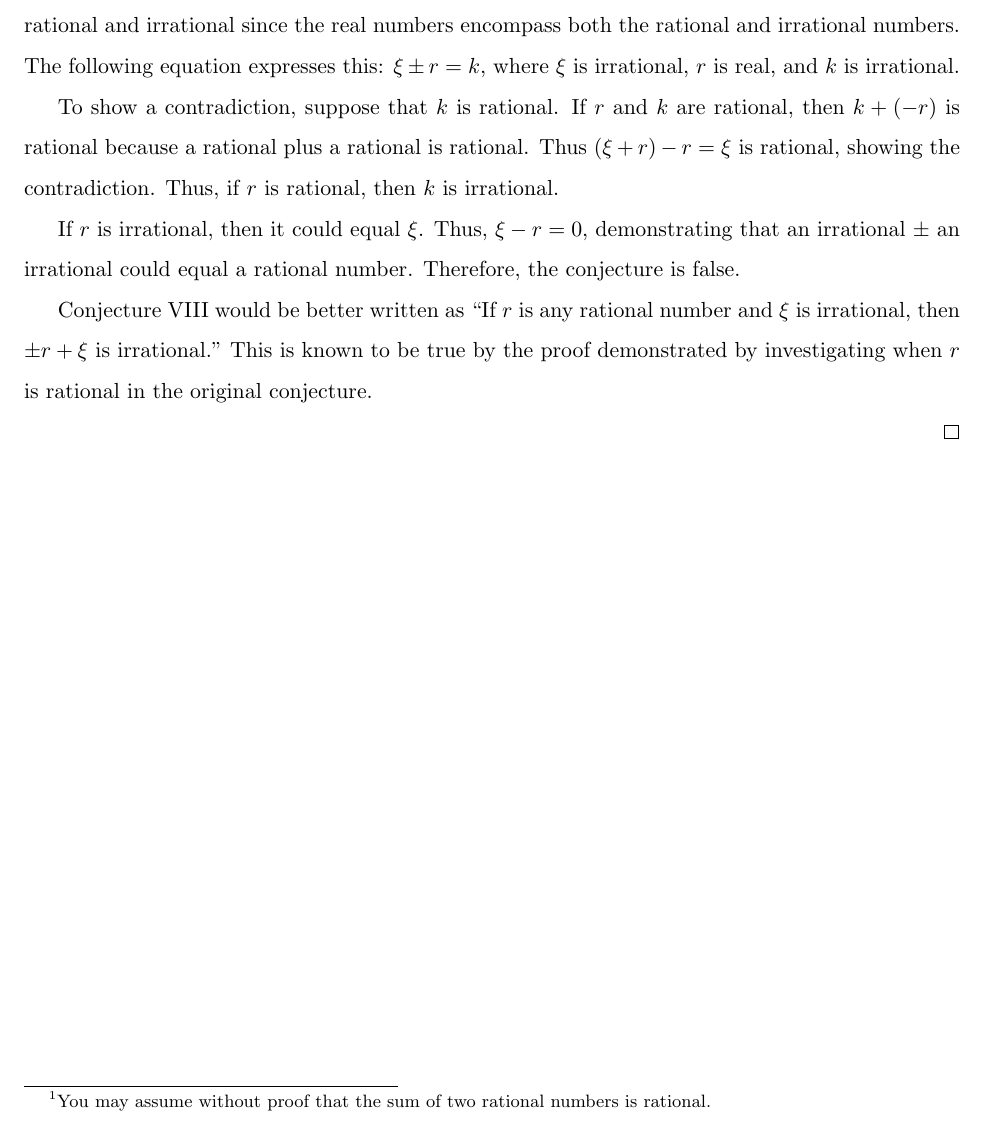
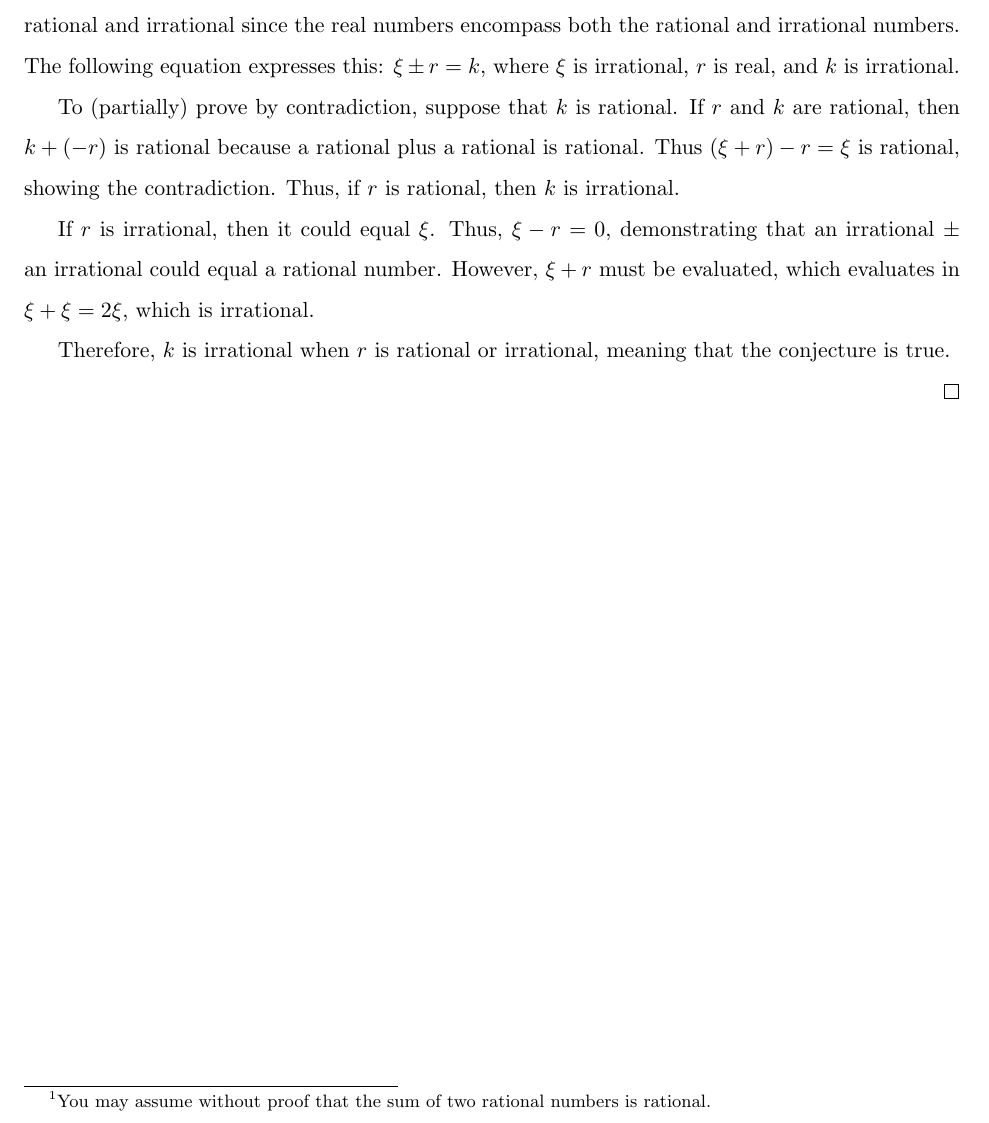
Before and after one commit to LafeWessel/MATH_212_Portfolio, a LaTeX document (m212-portfolio.tex): part of page 15 of 17, cut so that both start at the same text. Compiled offline with pdfLaTeX.

Commit message:
Updated Conjecture 8

```diff
--- a/m212-portfolio.tex
+++ b/m212-portfolio.tex
@@ -431,11 +431,11 @@ Therefore, since there are instances in the truth table where $ab+ac$ is odd, th
 \begin{proof}
 To prove if any real number $r \pm$ any irrational($\xi$) is irrational, we must investigate when $r$ is rational and irrational since the real numbers encompass both the rational and irrational numbers. The following equation expresses this: $\xi \pm r = k$, where $\xi$ is irrational, $r$ is real, and $k$ is irrational.
 
-To show a contradiction, suppose that $k$ is rational. If $r$ and $k$ are rational, then $k +(-r)$ is rational because a rational plus a rational is rational. Thus $(\xi + r) -r = \xi$ is rational, showing the contradiction. Thus, if $r$ is rational, then $k$ is irrational.
+To (partially) prove by contradiction, suppose that $k$ is rational. If $r$ and $k$ are rational, then $k +(-r)$ is rational because a rational plus a rational is rational. Thus $(\xi + r) -r = \xi$ is rational, showing the contradiction. Thus, if $r$ is rational, then $k$ is irrational.
 
-If $r$ is irrational, then it could equal $\xi$. Thus, $\xi - r = 0$, demonstrating that an irrational $\pm$ an irrational could equal a rational number. Therefore, the conjecture is false.
+If $r$ is irrational, then it could equal $\xi$. Thus, $\xi - r = 0$, demonstrating that an irrational $\pm$ an irrational could equal a rational number. However, $\xi + r$ must be evaluated, which evaluates in $\xi + \xi = 2\xi$, which is irrational.
 
-Conjecture VIII would be better written as ``If $r$ is any rational number and $\xi$ is irrational, then $ \pm r+ \xi$ is irrational." This is known to be true by the proof demonstrated by investigating when $r$ is rational in the original conjecture.
+Therefore, $k$ is irrational when $r$ is rational or irrational, meaning that the conjecture is true.
 
 \end{proof}
 
```
Also changed, not shown: m212-portfolio.pdf, 2 other files.
